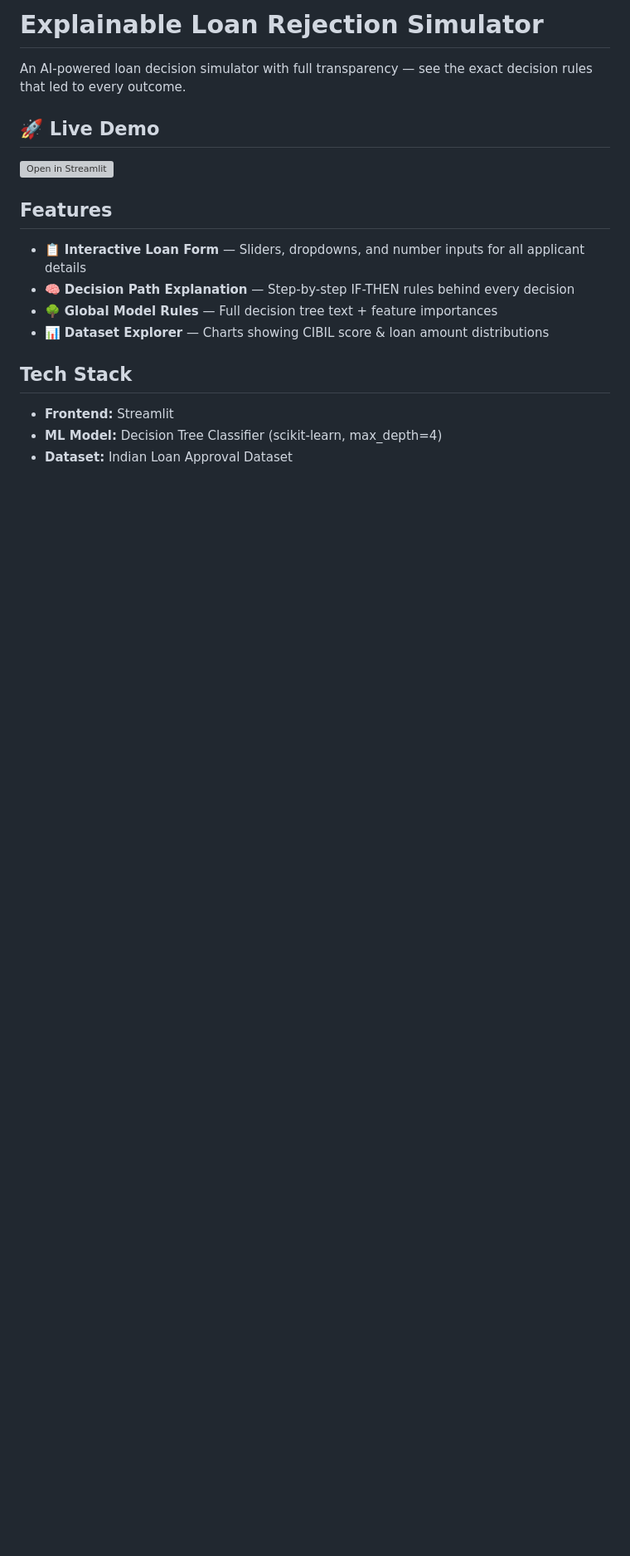
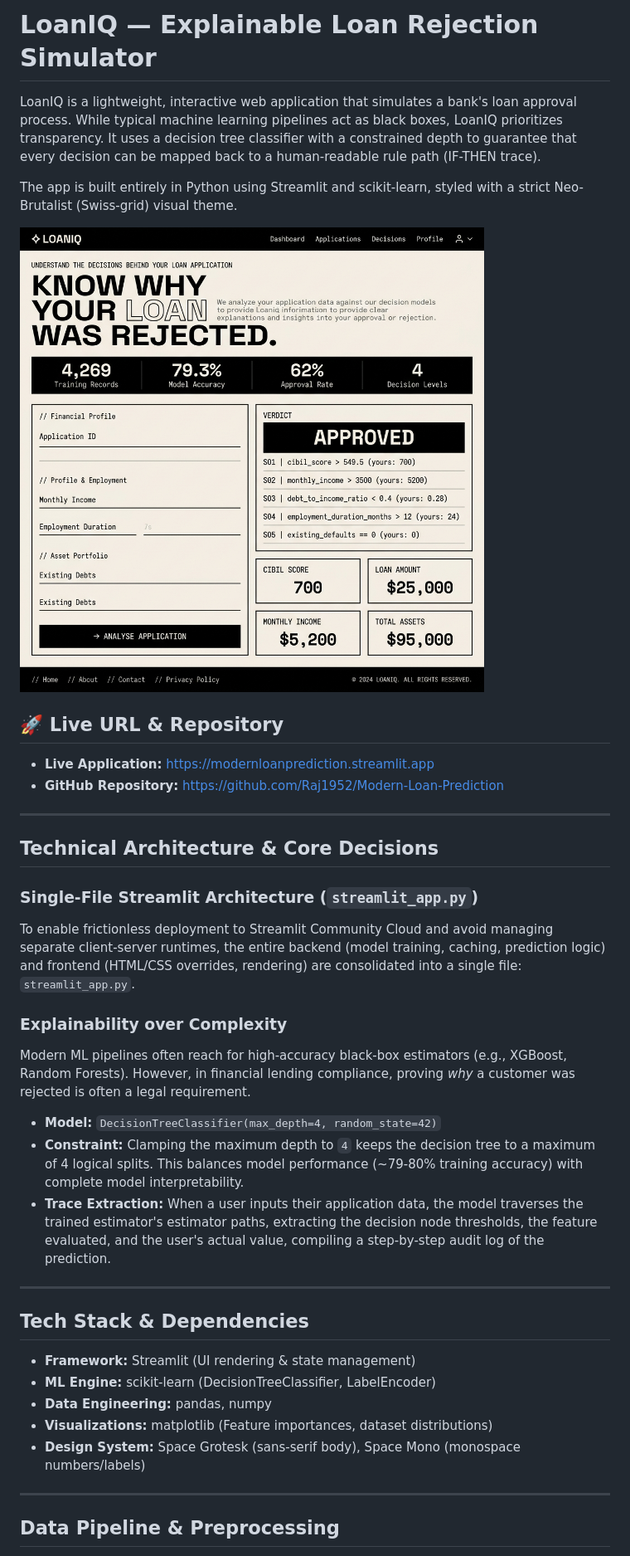
Before and after one commit to Raj1952/Modern-Loan-Prediction, a Markdown page: README.md, the part around one of its changes. Shown at 83% size. GitHub-like rendering; pictures changed too: assets/demo.png (added); blank space fills up the shorter version; grey boxes are pictures that could not be loaded.

Commit message:
docs: overhaul README with technical deep-dive and UI screenshots

```diff
--- a/README.md
+++ b/README.md
@@ -1,17 +1,40 @@
-# Explainable Loan Rejection Simulator
+# LoanIQ — Explainable Loan Rejection Simulator
 
-An AI-powered loan decision simulator with full transparency — see the exact decision rules that led to every outcome.
+LoanIQ is a lightweight, interactive web application that simulates a bank's loan approval process. While typical machine learning pipelines act as black boxes, LoanIQ prioritizes transparency. It uses a decision tree classifier with a constrained depth to guarantee that every decision can be mapped back to a human-readable rule path (IF-THEN trace).
 
-## 🚀 Live Demo
-[![Open in Streamlit](https://static.streamlit.io/badges/streamlit_badge_black_white.svg)](https://share.streamlit.io/Raj1952/Modern-Loan-Prediction/main/streamlit_app.py)
+The app is built entirely in Python using Streamlit and scikit-learn, styled with a strict Neo-Brutalist (Swiss-grid) visual theme.
 
-## Features
-- 📋 **Interactive Loan Form** — Sliders, dropdowns, and number inputs for all applicant details
-- 🧠 **Decision Path Explanation** — Step-by-step IF-THEN rules behind every decision
-- 🌳 **Global Model Rules** — Full decision tree text + feature importances
-- 📊 **Dataset Explorer** — Charts showing CIBIL score & loan amount distributions
+![LoanIQ Interface](assets/demo.png)
 
-## Tech Stack
-- **Frontend:** Streamlit
-- **ML Model:** Decision Tree Classifier (scikit-learn, max_depth=4)
-- **Dataset:** Indian Loan Approval Dataset
+## 🚀 Live URL & Repository
+
+- **Live Application:** [https://modernloanprediction.streamlit.app](https://modernloanprediction.streamlit.app)
+- **GitHub Repository:** [https://github.com/Raj1952/Modern-Loan-Prediction](https://github.com/Raj1952/Modern-Loan-Prediction)
+
+---
+
+## Technical Architecture & Core Decisions
+
+### Single-File Streamlit Architecture (`streamlit_app.py`)
+To enable frictionless deployment to Streamlit Community Cloud and avoid managing separate client-server runtimes, the entire backend (model training, caching, prediction logic) and frontend (HTML/CSS overrides, rendering) are consolidated into a single file: `streamlit_app.py`.
+
+### Explainability over Complexity
+Modern ML pipelines often reach for high-accuracy black-box estimators (e.g., XGBoost, Random Forests). However, in financial lending compliance, proving *why* a customer was rejected is often a legal requirement.
+- **Model:** `DecisionTreeClassifier(max_depth=4, random_state=42)`
+- **Constraint:** Clamping the maximum depth to `4` keeps the decision tree to a maximum of 4 logical splits. This balances model performance (~79-80% training accuracy) with complete model interpretability.
+- **Trace Extraction:** When a user inputs their application data, the model traverses the trained estimator's estimator paths, extracting the decision node thresholds, the feature evaluated, and the user's actual value, compiling a step-by-step audit log of the prediction.
+
+---
+
+## Tech Stack & Dependencies
+
+- **Framework:** Streamlit (UI rendering & state management)
+- **ML Engine:** scikit-learn (DecisionTreeClassifier, LabelEncoder)
+- **Data Engineering:** pandas, numpy
+- **Visualizations:** matplotlib (Feature importances, dataset distributions)
+- **Design System:** Space Grotesk (sans-serif body), Space Mono (monospace numbers/labels)
+
+---
+
+## Data Pipeline & Preprocessing
+
```
Also changed, not shown: other parts of README.md (+98 -0 lines).
